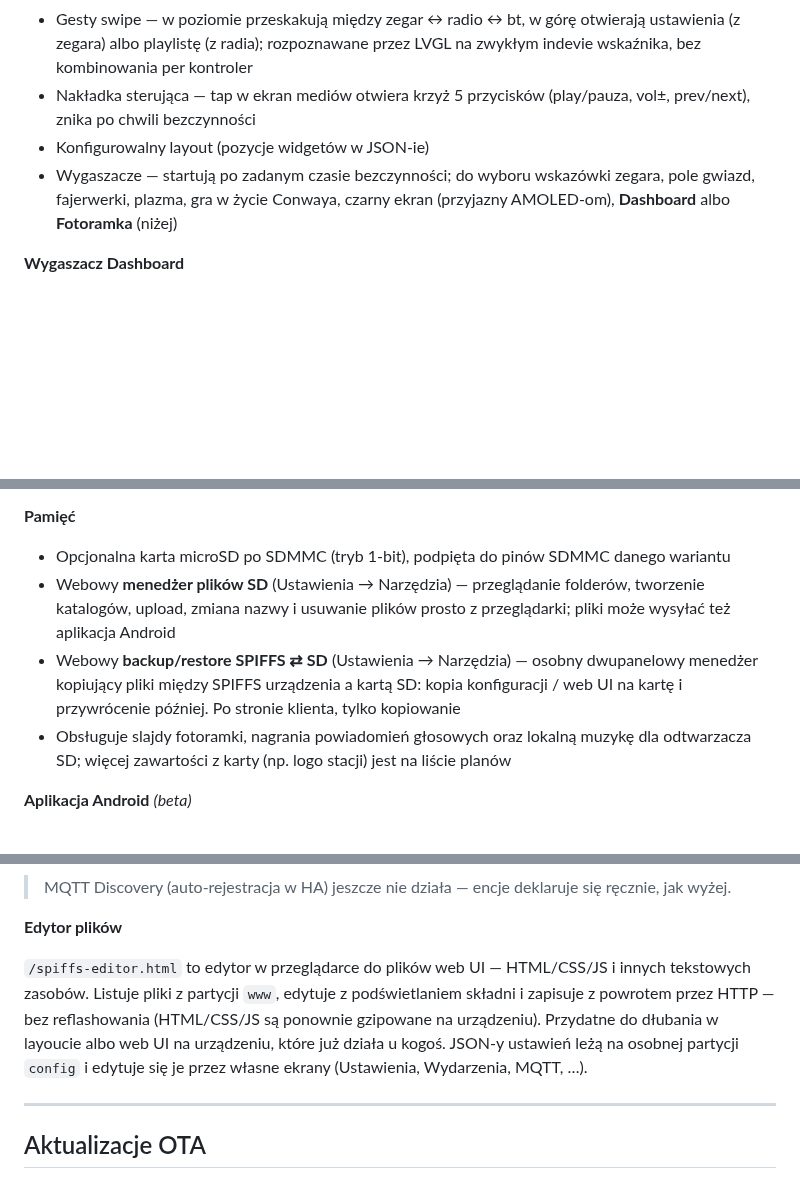
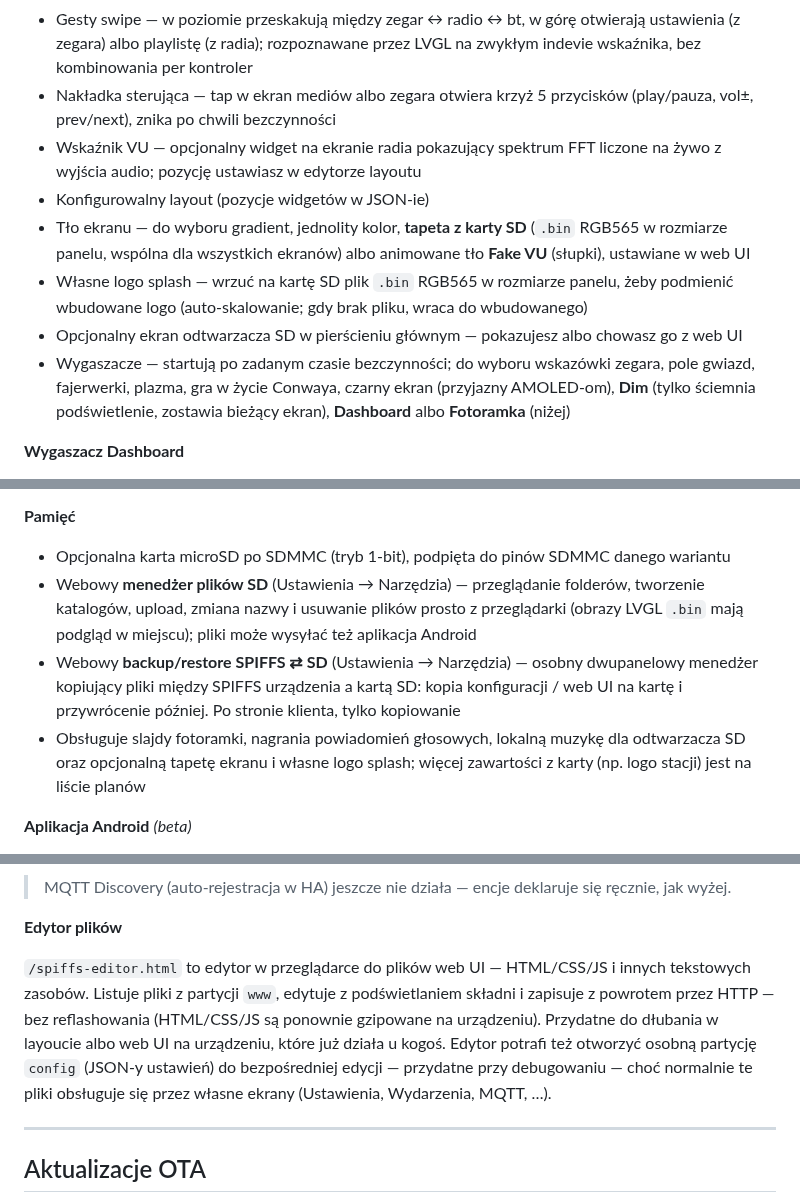
Before and after one commit to marcinozog/AtlasCube, a Markdown page: README.pl.md, 3 parts joined by grey strips. GitHub-like rendering; blank space fills up the shorter version.

Commit message:
docs(readme): updated

```diff
--- a/README.pl.md
+++ b/README.pl.md
@@ -120,9 +121,13 @@ Hobbystyczne radio internetowe i inteligentny zegar na uniwersalnej płytce (tym
 - Nawigacja enkoderem (obrót + klik)
 - Dotyk pojemnościowy — CST816D (okrągły AMOLED) albo FT6336U (ST7796U), oba po I2C; działa równolegle z enkoderem
 - Gesty swipe — w poziomie przeskakują między zegar ↔ radio ↔ bt, w górę otwierają ustawienia (z zegara) albo playlistę (z radia); rozpoznawane przez LVGL na zwykłym indevie wskaźnika, bez kombinowania per kontroler
-- Nakładka sterująca — tap w ekran mediów otwiera krzyż 5 przycisków (play/pauza, vol±, prev/next), znika po chwili bezczynności
+- Nakładka sterująca — tap w ekran mediów albo zegara otwiera krzyż 5 przycisków (play/pauza, vol±, prev/next), znika po chwili bezczynności
+- Wskaźnik VU — opcjonalny widget na ekranie radia pokazujący spektrum FFT liczone na żywo z wyjścia audio; pozycję ustawiasz w edytorze layoutu
 - Konfigurowalny layout (pozycje widgetów w JSON-ie)
-- Wygaszacze — startują po zadanym czasie bezczynności; do wyboru wskazówki zegara, pole gwiazd, fajerwerki, plazma, gra w życie Conwaya, czarny ekran (przyjazny AMOLED-om), **Dashboard** albo **Fotoramka** (niżej)
+- Tło ekranu — do wyboru gradient, jednolity kolor, **tapeta z karty SD** (`.bin` RGB565 w rozmiarze panelu, wspólna dla wszystkich ekranów) albo animowane tło **Fake VU** (słupki), ustawiane w web UI
+- Własne logo splash — wrzuć na kartę SD plik `.bin` RGB565 w rozmiarze panelu, żeby podmienić wbudowane logo (auto-skalowanie; gdy brak pliku, wraca do wbudowanego)
+- Opcjonalny ekran odtwarzacza SD w pierścieniu głównym — pokazujesz albo chowasz go z web UI
+- Wygaszacze — startują po zadanym czasie bezczynności; do wyboru wskazówki zegara, pole gwiazd, fajerwerki, plazma, gra w życie Conwaya, czarny ekran (przyjazny AMOLED-om), **Dim** (tylko ściemnia podświetlenie, zostawia bieżący ekran), **Dashboard** albo **Fotoramka** (niżej)
 
 **Wygaszacz Dashboard**
 - Ambientowy ekran, który odpytuje dowolny endpoint JSON po HTTP/HTTPS i pokazuje jedną wartość
@@ -160,9 +165,9 @@ Hobbystyczne radio internetowe i inteligentny zegar na uniwersalnej płytce (tym
 
 **Pamięć**
 - Opcjonalna karta microSD po SDMMC (tryb 1-bit), podpięta do pinów SDMMC danego wariantu
-- Webowy **menedżer plików SD** (Ustawienia → Narzędzia) — przeglądanie folderów, tworzenie katalogów, upload, zmiana nazwy i usuwanie plików prosto z przeglądarki; pliki może wysyłać też aplikacja Android
+- Webowy **menedżer plików SD** (Ustawienia → Narzędzia) — przeglądanie folderów, tworzenie katalogów, upload, zmiana nazwy i usuwanie plików prosto z przeglądarki (obrazy LVGL `.bin` mają podgląd w miejscu); pliki może wysyłać też aplikacja Android
 - Webowy **backup/restore SPIFFS ⇄ SD** (Ustawienia → Narzędzia) — osobny dwupanelowy menedżer kopiujący pliki między SPIFFS urządzenia a kartą SD: kopia konfiguracji / web UI na kartę i przywrócenie później. Po stronie klienta, tylko kopiowanie
-- Obsługuje slajdy fotoramki, nagrania powiadomień głosowych oraz lokalną muzykę dla odtwarzacza SD; więcej zawartości z karty (np. logo stacji) jest na liście planów
+- Obsługuje slajdy fotoramki, nagrania powiadomień głosowych, lokalną muzykę dla odtwarzacza SD oraz opcjonalną tapetę ekranu i własne logo splash; więcej zawartości z karty (np. logo stacji) jest na liście planów
 
 **Aplikacja Android** *(beta)*
 - Pilot do odtwarzania, zmiany stacji i głośności
@@ -504,7 +511,7 @@ mqtt:
 
 **Edytor plików**
 
-`/spiffs-editor.html` to edytor w przeglądarce do plików web UI — HTML/CSS/JS i innych tekstowych zasobów. Listuje pliki z partycji `www`, edytuje z podświetlaniem składni i zapisuje z powrotem przez HTTP — bez reflashowania (HTML/CSS/JS są ponownie gzipowane na urządzeniu). Przydatne do dłubania w layoucie albo web UI na urządzeniu, które już działa u kogoś. JSON-y ustawień leżą na osobnej partycji `config` i edytuje się je przez własne ekrany (Ustawienia, Wydarzenia, MQTT, …).
+`/spiffs-editor.html` to edytor w przeglądarce do plików web UI — HTML/CSS/JS i innych tekstowych zasobów. Listuje pliki z partycji `www`, edytuje z podświetlaniem składni i zapisuje z powrotem przez HTTP — bez reflashowania (HTML/CSS/JS są ponownie gzipowane na urządzeniu). Przydatne do dłubania w layoucie albo web UI na urządzeniu, które już działa u kogoś. Edytor potrafi też otworzyć osobną partycję `config` (JSON-y ustawień) do bezpośredniej edycji — przydatne przy debugowaniu — choć normalnie te pliki obsługuje się przez własne ekrany (Ustawienia, Wydarzenia, MQTT, …).
 
 ---
 
```
Also changed, not shown: other parts of README.pl.md (+3 -0 lines), README.md (+13 -6 lines).
